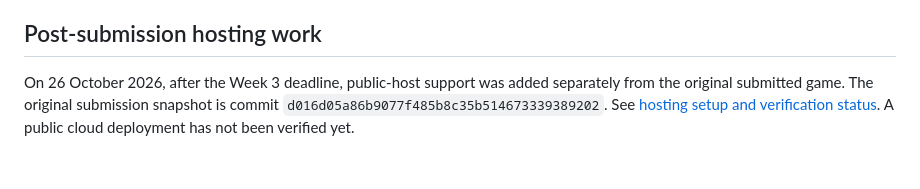
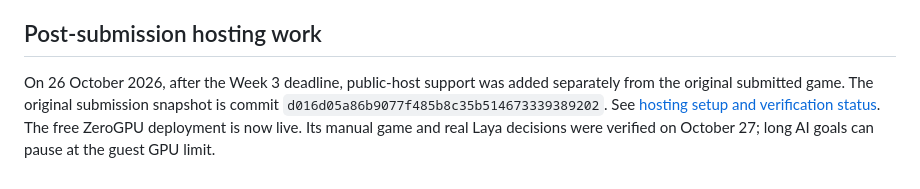
Before and after one commit to adkbbx/NapQuest, a Markdown page: README.md, the part around the change. Rendered like a GitHub page.

Commit message:
Update cloud deployment status in the readme

```diff
--- a/README.md
+++ b/README.md
@@ -62,4 +62,4 @@ Tap a stump to clear it for one wood, or choose **Sit and rest instead**. Cleari
 
 ## Post-submission hosting work
 
-On 26 October 2026, after the Week 3 deadline, public-host support was added separately from the original submitted game. The original submission snapshot is commit `d016d05a86b9077f485b8c35b514673339389202`. See [hosting setup and verification status](HOSTING.md). A public cloud deployment has not been verified yet.
+On 26 October 2026, after the Week 3 deadline, public-host support was added separately from the original submitted game. The original submission snapshot is commit `d016d05a86b9077f485b8c35b514673339389202`. See [hosting setup and verification status](HOSTING.md). The free ZeroGPU deployment is now live. Its manual game and real Laya decisions were verified on October 27; long AI goals can pause at the guest GPU limit.
```
